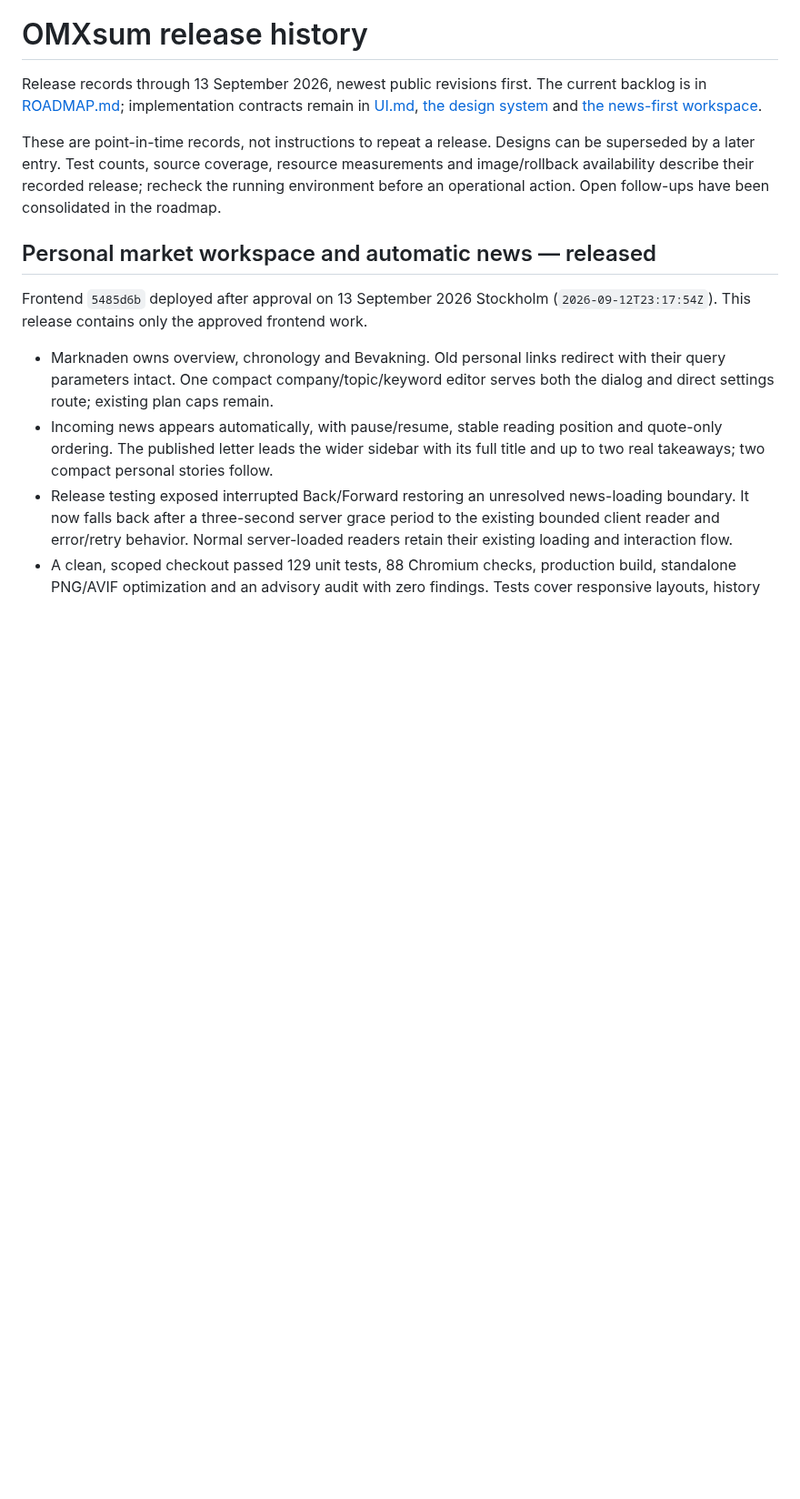
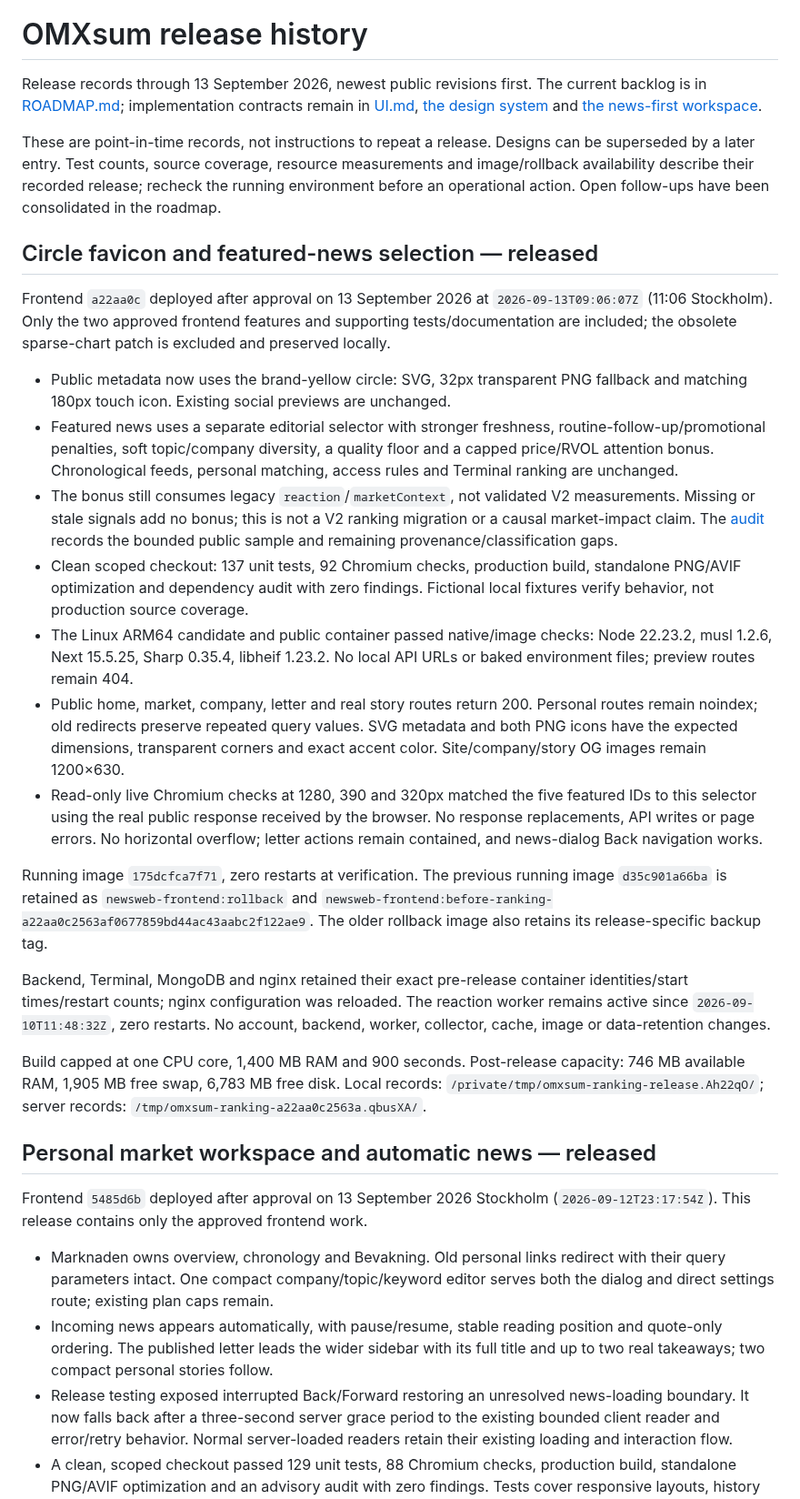
Before and after one commit to Filipsuper/newstest-frontend, a Markdown page: docs/release-history.md, the part around the change. Shown at 91% size. Rendered like a GitHub page; blank space fills up the shorter version.

Commit message:
Record verified favicon and featured-news release

```diff
--- a/docs/release-history.md
+++ b/docs/release-history.md
@@ -10,6 +10,53 @@ Designs can be superseded by a later entry. Test counts, source coverage,
 resource measurements and image/rollback availability describe their recorded
 release; recheck the running environment before an operational action.
 Open follow-ups have been consolidated in the roadmap.
+
+## Circle favicon and featured-news selection — released
+
+Frontend `a22aa0c` deployed after approval on 13 September 2026 at
+`2026-09-13T09:06:07Z` (11:06 Stockholm). Only the two approved frontend features
+and supporting tests/documentation are included; the obsolete sparse-chart
+patch is excluded and preserved locally.
+
+- Public metadata now uses the brand-yellow circle: SVG, 32px transparent PNG
+  fallback and matching 180px touch icon. Existing social previews are unchanged.
+- Featured news uses a separate editorial selector with stronger freshness,
+  routine-follow-up/promotional penalties, soft topic/company diversity, a quality
+  floor and a capped price/RVOL attention bonus. Chronological feeds, personal
+  matching, access rules and Terminal ranking are unchanged.
+- The bonus still consumes legacy `reaction`/`marketContext`, not validated V2
+  measurements. Missing or stale signals add no bonus; this is not a V2 ranking
+  migration or a causal market-impact claim. The [audit](news-quality-audit-2026-09-08.md)
+  records the bounded public sample and remaining provenance/classification gaps.
+- Clean scoped checkout: 137 unit tests, 92 Chromium checks, production build,
+  standalone PNG/AVIF optimization and dependency audit with zero findings.
+  Fictional local fixtures verify behavior, not production source coverage.
+- The Linux ARM64 candidate and public container passed native/image checks:
+  Node 22.23.2, musl 1.2.6, Next 15.5.25, Sharp 0.35.4, libheif 1.23.2.
+  No local API URLs or baked environment files; preview routes remain 404.
+- Public home, market, company, letter and real story routes return 200.
+  Personal routes remain noindex; old redirects preserve repeated query values.
+  SVG metadata and both PNG icons have the expected dimensions, transparent
+  corners and exact accent color. Site/company/story OG images remain 1200×630.
+- Read-only live Chromium checks at 1280, 390 and 320px matched the five featured
+  IDs to this selector using the real public response received by the browser.
+  No response replacements, API writes or page errors. No horizontal overflow;
+  letter actions remain contained, and news-dialog Back navigation works.
+
+Running image `175dcfca7f71`, zero restarts at verification. The previous running
+image `d35c901a66ba` is retained as `newsweb-frontend:rollback` and
+`newsweb-frontend:before-ranking-a22aa0c2563af0677859bd44ac43aabc2f122ae9`.
+The older rollback image also retains its release-specific backup tag.
+
+Backend, Terminal, MongoDB and nginx retained their exact pre-release container
+identities/start times/restart counts; nginx configuration was reloaded. The
+reaction worker remains active since `2026-09-10T11:48:32Z`, zero restarts.
+No account, backend, worker, collector, cache, image or data-retention changes.
+
+Build capped at one CPU core, 1,400 MB RAM and 900 seconds. Post-release capacity:
+746 MB available RAM, 1,905 MB free swap, 6,783 MB free disk. Local records:
+`/private/tmp/omxsum-ranking-release.Ah22qO/`; server records:
+`/tmp/omxsum-ranking-a22aa0c2563a.qbusXA/`.
 
 ## Personal market workspace and automatic news — released
 
```
Also changed, not shown: ROADMAP.md (+2 -2 lines), docs/news-quality-audit-2026-09-08.md (+3 -3 lines).
